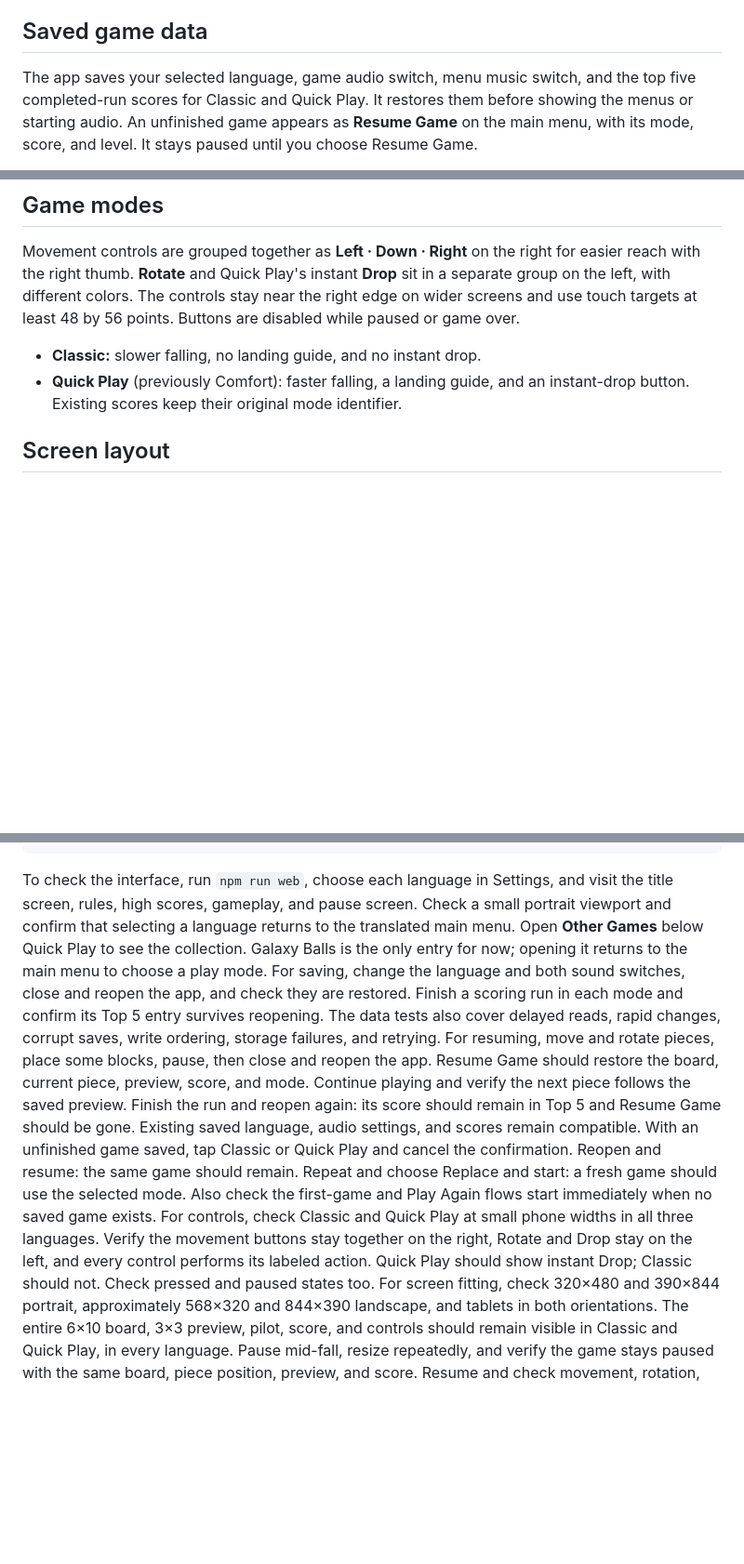
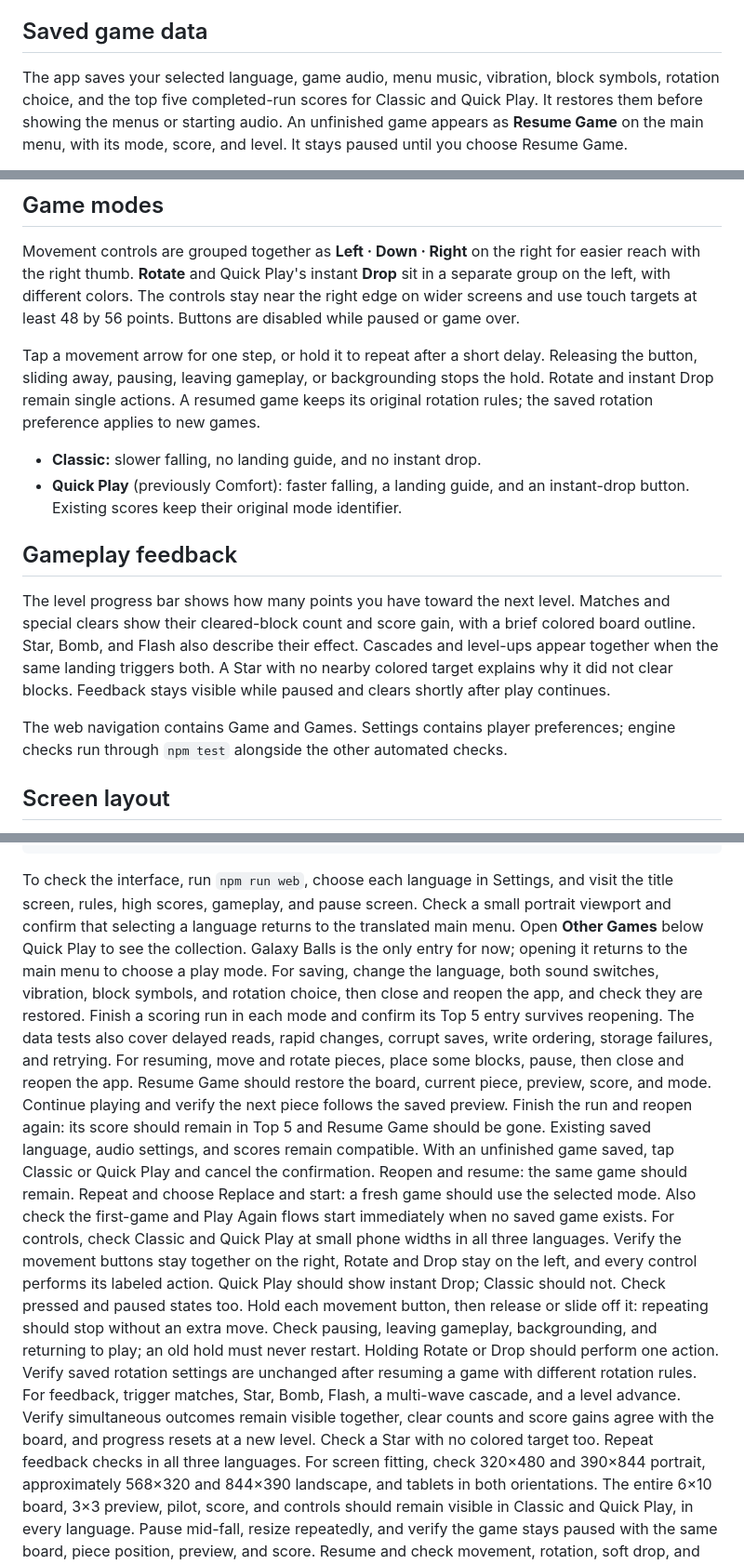
Before and after one commit to natnaelmekuriaw/GalaxyBalls2, a Markdown page: README.md, 3 parts joined by grey strips. Shown at 93% size. Drawn GitHub-style; blank space fills up the shorter version.

Commit message:
docs: describe gameplay improvements and verification

```diff
--- a/README.md
+++ b/README.md
@@ -47,8 +47,9 @@ advance rather than a final win screen.
 
 ## Saved game data
 
-The app saves your selected language, game audio switch, menu music switch, and
-the top five completed-run scores for Classic and Quick Play. It restores them
+The app saves your selected language, game audio, menu music, vibration, block
+symbols, rotation choice, and the top five completed-run scores for Classic and
+Quick Play. It restores them
 before showing the menus or starting audio. An unfinished game appears as
 **Resume Game** on the main menu, with its mode, score, and level. It stays paused
 until you choose Resume Game.
@@ -82,9 +83,27 @@ sit in a separate group on the left, with different colors. The controls stay
 near the right edge on wider screens and use touch targets at least 48 by 56
 points. Buttons are disabled while paused or game over.
 
+Tap a movement arrow for one step, or hold it to repeat after a short delay.
+Releasing the button, sliding away, pausing, leaving gameplay, or backgrounding
+stops the hold. Rotate and instant Drop remain single actions. A resumed game
+keeps its original rotation rules; the saved rotation preference applies to new
+games.
+
 - **Classic:** slower falling, no landing guide, and no instant drop.
 - **Quick Play** (previously Comfort): faster falling, a landing guide, and an
   instant-drop button. Existing scores keep their original mode identifier.
+
+## Gameplay feedback
+
+The level progress bar shows how many points you have toward the next level.
+Matches and special clears show their cleared-block count and score gain, with
+a brief colored board outline. Star, Bomb, and Flash also describe their effect.
+Cascades and level-ups appear together when the same landing triggers both.
+A Star with no nearby colored target explains why it did not clear blocks.
+Feedback stays visible while paused and clears shortly after play continues.
+
+The web navigation contains Game and Games. Settings contains player preferences;
+engine checks run through `npm test` alongside the other automated checks.
 
 ## Screen layout
 
@@ -115,7 +134,8 @@ the title screen, rules, high scores, gameplay, and pause screen. Check a small
 viewport and confirm that selecting a language returns to the translated main menu.
 Open **Other Games** below Quick Play to see the collection. Galaxy Balls is the
 only entry for now; opening it returns to the main menu to choose a play mode.
-For saving, change the language and both sound switches, close and reopen the
+For saving, change the language, both sound switches, vibration, block symbols,
+and rotation choice, then close and reopen the
 app, and check they are restored. Finish a scoring run in each mode and confirm
 its Top 5 entry survives reopening. The data tests also cover delayed reads,
 rapid changes, corrupt saves, write ordering, storage failures, and retrying.
@@ -133,6 +153,15 @@ For controls, check Classic and Quick Play at small phone widths in all three
 languages. Verify the movement buttons stay together on the right, Rotate and
 Drop stay on the left, and every control performs its labeled action. Quick Play
 should show instant Drop; Classic should not. Check pressed and paused states too.
+Hold each movement button, then release or slide off it: repeating should stop
+without an extra move. Check pausing, leaving gameplay, backgrounding, and
+returning to play; an old hold must never restart. Holding Rotate or Drop should
+perform one action. Verify saved rotation settings are unchanged after resuming a
+game with different rotation rules.
+For feedback, trigger matches, Star, Bomb, Flash, a multi-wave cascade, and a level
+advance. Verify simultaneous outcomes remain visible together, clear counts and
+score gains agree with the board, and progress resets at a new level. Check a Star
+with no colored target too. Repeat feedback checks in all three languages.
 For screen fitting, check 320×480 and 390×844 portrait, approximately 568×320 and
 844×390 landscape, and tablets in both orientations. The entire 6×10 board, 3×3
 preview, pilot, score, and controls should remain visible in Classic and Quick
```
